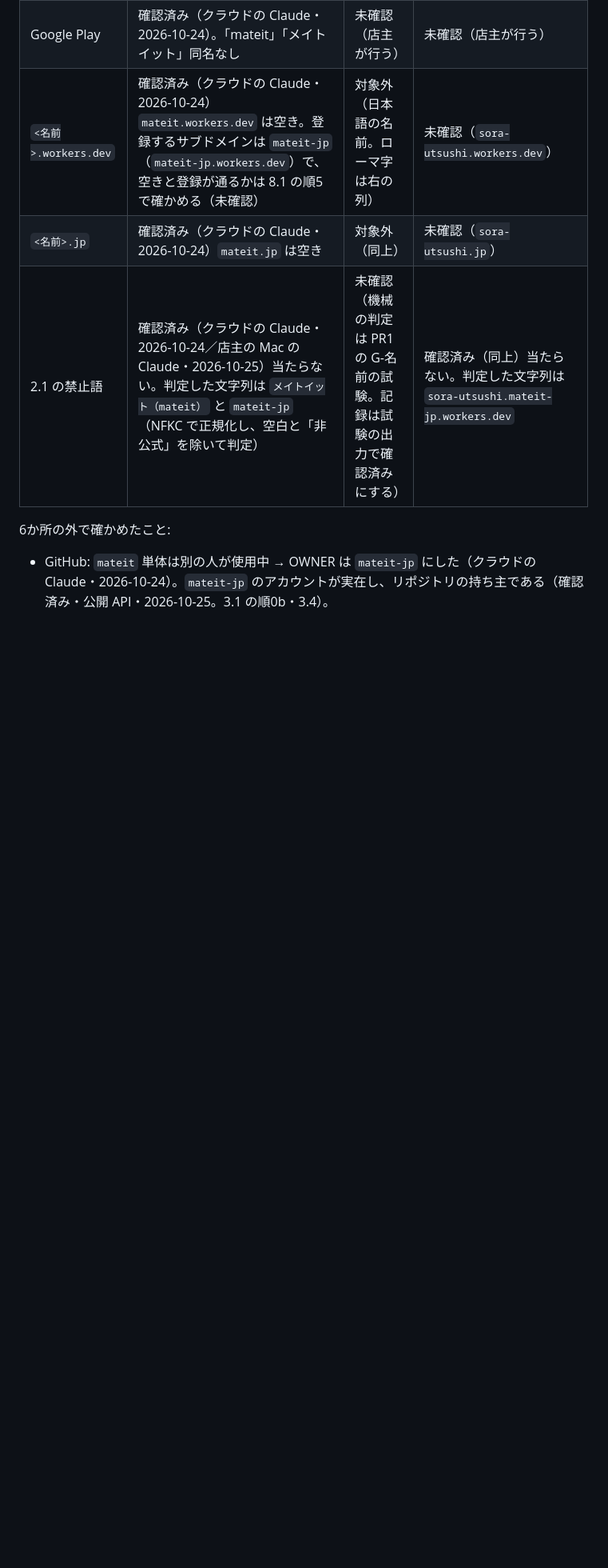
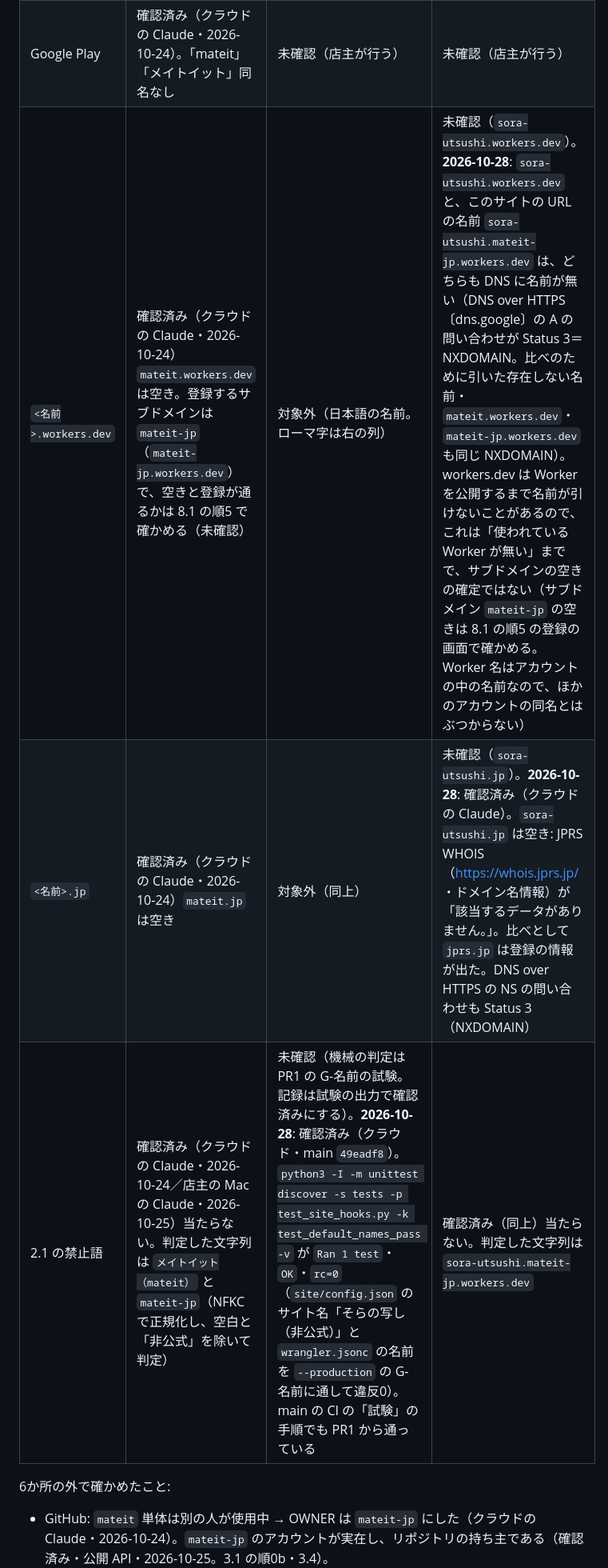
Before and after one commit to mateit-jp/sora-utsushi, a Markdown page: docs/受入記録.md, the part around one of its changes. Shown at 80% size. GitHub-like rendering; blank space fills up the shorter version.

```diff
--- a/docs/受入記録.md
+++ b/docs/受入記録.md
@@ -55,9 +55,9 @@
 | J-PlatPat（商標） | 確認済み（クラウドの Claude・2026-10-24）。商標（検索用）「mateit」0件・「メイトイット」0件。称呼（類似検索）「メイトイット」30件で同一なし（近いもの: メディット／メッドイット〔35・36・42・44 類ほか・JA三井リース〕、matoito〔14・18・25 類〕、メイドイドウ、MAYTOTE） | 未確認（店主が行う） | 未確認（店主が行う） |
 | App Store | 確認済み（クラウドの Claude・2026-10-24）。日本「mateit」0件・「メイトイット」同名なし。米国「mateit」同名なし | 未確認（店主が行う） | 未確認（店主が行う） |
 | Google Play | 確認済み（クラウドの Claude・2026-10-24）。「mateit」「メイトイット」同名なし | 未確認（店主が行う） | 未確認（店主が行う） |
-| `<名前>.workers.dev` | 確認済み（クラウドの Claude・2026-10-24）`mateit.workers.dev` は空き。登録するサブドメインは `mateit-jp`（`mateit-jp.workers.dev`）で、空きと登録が通るかは 8.1 の順5 で確かめる（未確認） | 対象外（日本語の名前。ローマ字は右の列） | 未確認（`sora-utsushi.workers.dev`） |
-| `<名前>.jp` | 確認済み（クラウドの Claude・2026-10-24）`mateit.jp` は空き | 対象外（同上） | 未確認（`sora-utsushi.jp`） |
-| 2.1 の禁止語 | 確認済み（クラウドの Claude・2026-10-24／店主の Mac の Claude・2026-10-25）当たらない。判定した文字列は `メイトイット（mateit）` と `mateit-jp`（NFKC で正規化し、空白と「非公式」を除いて判定） | 未確認（機械の判定は PR1 の G-名前の試験。記録は試験の出力で確認済みにする） | 確認済み（同上）当たらない。判定した文字列は `sora-utsushi.mateit-jp.workers.dev` |
+| `<名前>.workers.dev` | 確認済み（クラウドの Claude・2026-10-24）`mateit.workers.dev` は空き。登録するサブドメインは `mateit-jp`（`mateit-jp.workers.dev`）で、空きと登録が通るかは 8.1 の順5 で確かめる（未確認） | 対象外（日本語の名前。ローマ字は右の列） | 未確認（`sora-utsushi.workers.dev`）。**2026-10-28**: `sora-utsushi.workers.dev` と、このサイトの URL の名前 `sora-utsushi.mateit-jp.workers.dev` は、どちらも DNS に名前が無い（DNS over HTTPS〔dns.google〕の A の問い合わせが Status 3＝NXDOMAIN。比べのために引いた存在しない名前・`mateit.workers.dev`・`mateit-jp.workers.dev` も同じ NXDOMAIN）。workers.dev は Worker を公開するまで名前が引けないことがあるので、これは「使われている Worker が無い」までで、サブドメインの空きの確定ではない（サブドメイン `mateit-jp` の空きは 8.1 の順5 の登録の画面で確かめる。Worker 名はアカウントの中の名前なので、ほかのアカウントの同名とはぶつからない） |
+| `<名前>.jp` | 確認済み（クラウドの Claude・2026-10-24）`mateit.jp` は空き | 対象外（同上） | 未確認（`sora-utsushi.jp`）。**2026-10-28**: 確認済み（クラウドの Claude）。`sora-utsushi.jp` は空き: JPRS WHOIS（https://whois.jprs.jp/ ・ドメイン名情報）が「該当するデータがありません。」。比べとして `jprs.jp` は登録の情報が出た。DNS over HTTPS の NS の問い合わせも Status 3（NXDOMAIN） |
+| 2.1 の禁止語 | 確認済み（クラウドの Claude・2026-10-24／店主の Mac の Claude・2026-10-25）当たらない。判定した文字列は `メイトイット（mateit）` と `mateit-jp`（NFKC で正規化し、空白と「非公式」を除いて判定） | 未確認（機械の判定は PR1 の G-名前の試験。記録は試験の出力で確認済みにする）。**2026-10-28**: 確認済み（クラウド・main `49eadf8`）。`python3 -I -m unittest discover -s tests -p test_site_hooks.py -k test_default_names_pass -v` が `Ran 1 test`・`OK`・`rc=0`（`site/config.json` のサイト名「そらの写し（非公式）」と `wrangler.jsonc` の名前を `--production` の G-名前に通して違反0）。main の CI の「試験」の手順でも PR1 から通っている | 確認済み（同上）当たらない。判定した文字列は `sora-utsushi.mateit-jp.workers.dev` |
 
 6か所の外で確かめたこと:
 
```
Also changed, not shown: other parts of docs/受入記録.md (+10 -8 lines).
